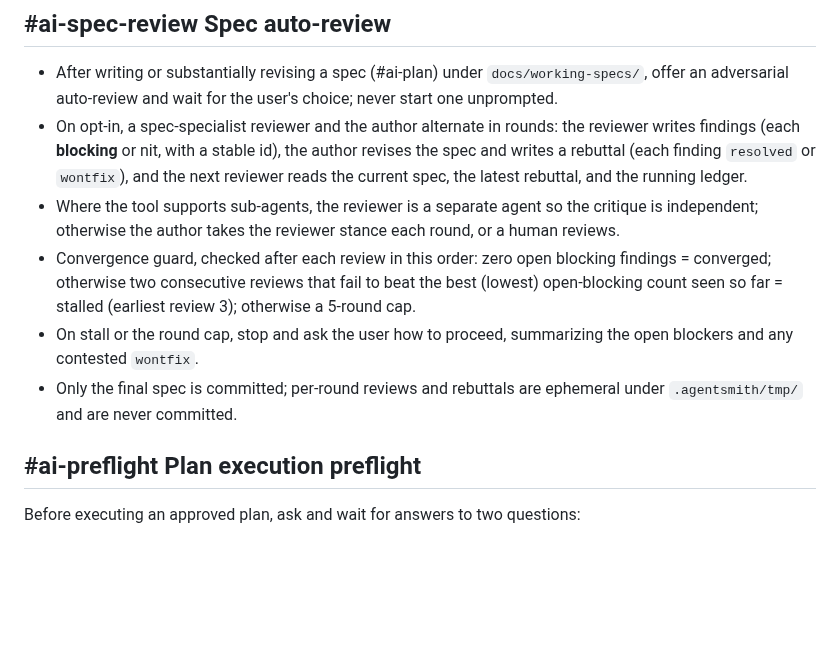
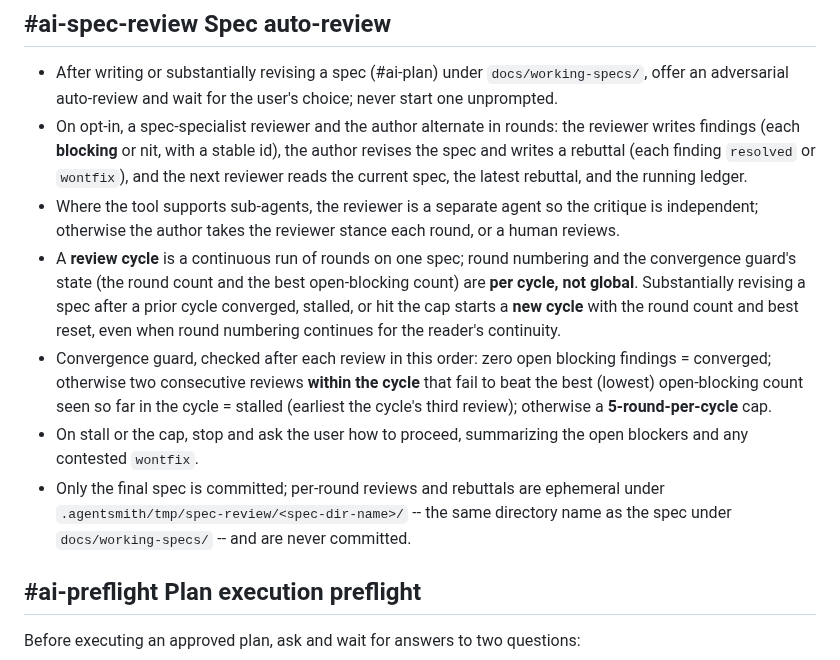
Before and after one commit to viniciussegura/agentsmith, a Markdown page: instructions/core/ai.md, the part around the change. Drawn GitHub-style; blank space fills up the shorter version.

Commit message:
🤖 fix(spec-review): Scoped the round cap per cycle and aligned scratch-folder naming
The convergence guard's 5-round cap and stall best now reset per review cycle -- a substantial revision after a converged/stalled/capped spec starts a new cycle -- rather than acting as a global lifetime limit. The ephemeral scratch folder now uses the spec's directory name under docs/working-specs/ so it matches the spec folder exactly, replacing the ambiguous <slug>. Surfaced while running the auto-review on the review-board spec.

Co-Authored-By: Claude Opus 4.8 <noreply@anthropic.com>
Usage: model=opus-4.8

```diff
--- a/instructions/core/ai.md
+++ b/instructions/core/ai.md
@@ -27,9 +27,10 @@ Every pushback names the specific problem and proposes a path forward.
 - After writing or substantially revising a spec (#ai-plan) under `docs/working-specs/`, offer an adversarial auto-review and wait for the user's choice; never start one unprompted.
 - On opt-in, a spec-specialist reviewer and the author alternate in rounds: the reviewer writes findings (each **blocking** or nit, with a stable id), the author revises the spec and writes a rebuttal (each finding `resolved` or `wontfix`), and the next reviewer reads the current spec, the latest rebuttal, and the running ledger.
 - Where the tool supports sub-agents, the reviewer is a separate agent so the critique is independent; otherwise the author takes the reviewer stance each round, or a human reviews.
-- Convergence guard, checked after each review in this order: zero open blocking findings = converged; otherwise two consecutive reviews that fail to beat the best (lowest) open-blocking count seen so far = stalled (earliest review 3); otherwise a 5-round cap.
-- On stall or the round cap, stop and ask the user how to proceed, summarizing the open blockers and any contested `wontfix`.
-- Only the final spec is committed; per-round reviews and rebuttals are ephemeral under `.agentsmith/tmp/` and are never committed.
+- A **review cycle** is a continuous run of rounds on one spec; round numbering and the convergence guard's state (the round count and the best open-blocking count) are **per cycle, not global**. Substantially revising a spec after a prior cycle converged, stalled, or hit the cap starts a **new cycle** with the round count and best reset, even when round numbering continues for the reader's continuity.
+- Convergence guard, checked after each review in this order: zero open blocking findings = converged; otherwise two consecutive reviews **within the cycle** that fail to beat the best (lowest) open-blocking count seen so far in the cycle = stalled (earliest the cycle's third review); otherwise a **5-round-per-cycle** cap.
+- On stall or the cap, stop and ask the user how to proceed, summarizing the open blockers and any contested `wontfix`.
+- Only the final spec is committed; per-round reviews and rebuttals are ephemeral under `.agentsmith/tmp/spec-review/<spec-dir-name>/` -- the same directory name as the spec under `docs/working-specs/` -- and are never committed.
 
 ## #ai-preflight Plan execution preflight
 
```
Also changed, not shown: 2 other files.
